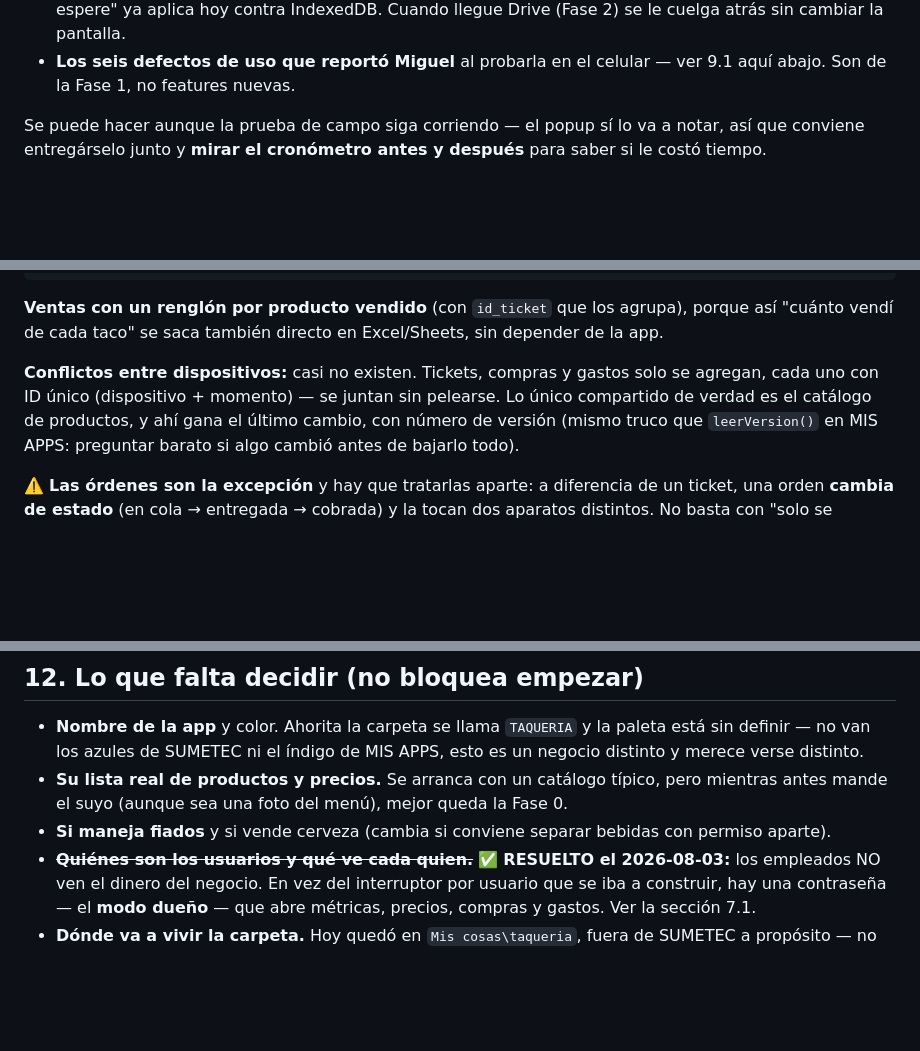
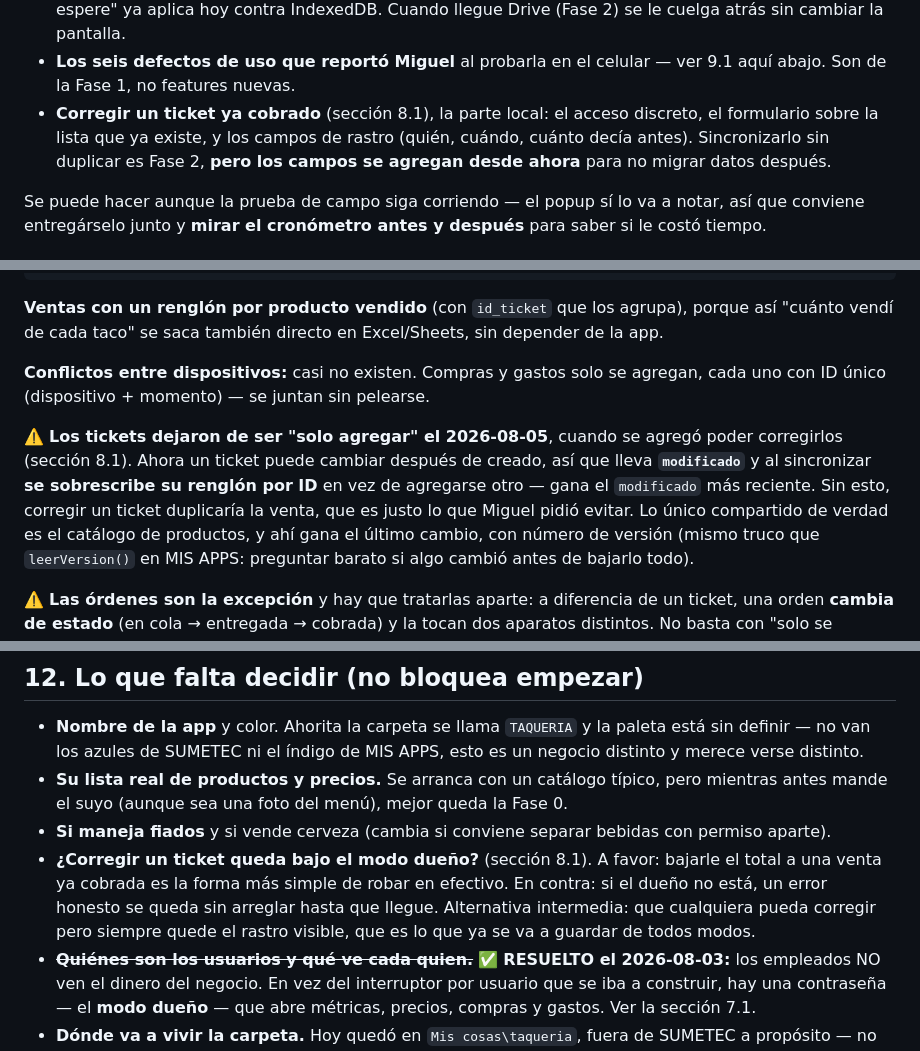
Before and after one commit to Miguelthth/taqueria-laGlorieta, a Markdown page: PLAN.md, 3 parts joined by grey strips. Rendered like a GitHub page; blank space fills up the shorter version.

```diff
--- a/PLAN.md
+++ b/PLAN.md
@@ -606,6 +668,11 @@ pidió y tampoco necesita servidor:
   atrás sin cambiar la pantalla.
 - **Los seis defectos de uso que reportó Miguel** al probarla en el celular
   — ver 9.1 aquí abajo. Son de la Fase 1, no features nuevas.
+- **Corregir un ticket ya cobrado** (sección 8.1), la parte local: el acceso
+  discreto, el formulario sobre la lista que ya existe, y los campos de
+  rastro (quién, cuándo, cuánto decía antes). Sincronizarlo sin duplicar es
+  Fase 2, **pero los campos se agregan desde ahora** para no migrar datos
+  después.
 
 Se puede hacer aunque la prueba de campo siga corriendo — el popup sí lo va
 a notar, así que conviene entregárselo junto y **mirar el cronómetro antes y
@@ -736,9 +806,16 @@ Mi unidad/
 agrupa), porque así "cuánto vendí de cada taco" se saca también directo en
 Excel/Sheets, sin depender de la app.
 
-**Conflictos entre dispositivos:** casi no existen. Tickets, compras y gastos
-solo se agregan, cada uno con ID único (dispositivo + momento) — se juntan sin
-pelearse. Lo único compartido de verdad es el catálogo de productos, y ahí
+**Conflictos entre dispositivos:** casi no existen. Compras y gastos solo se
+agregan, cada uno con ID único (dispositivo + momento) — se juntan sin
+pelearse.
+
+⚠️ **Los tickets dejaron de ser "solo agregar" el 2026-08-05**, cuando se
+agregó poder corregirlos (sección 8.1). Ahora un ticket puede cambiar
+después de creado, así que lleva **`modificado`** y al sincronizar **se
+sobrescribe su renglón por ID** en vez de agregarse otro — gana el
+`modificado` más reciente. Sin esto, corregir un ticket duplicaría la venta,
+que es justo lo que Miguel pidió evitar. Lo único compartido de verdad es el catálogo de productos, y ahí
 gana el último cambio, con número de versión (mismo truco que `leerVersion()`
 en MIS APPS: preguntar barato si algo cambió antes de bajarlo todo).
 
@@ -836,6 +913,12 @@ escrito sin mandar) — mismo patrón ya probado en MIS APPS.
   queda la Fase 0.
 - **Si maneja fiados** y si vende cerveza (cambia si conviene separar bebidas
   con permiso aparte).
+- **¿Corregir un ticket queda bajo el modo dueño?** (sección 8.1). A favor:
+  bajarle el total a una venta ya cobrada es la forma más simple de robar en
+  efectivo. En contra: si el dueño no está, un error honesto se queda sin
+  arreglar hasta que llegue. Alternativa intermedia: que cualquiera pueda
+  corregir pero siempre quede el rastro visible, que es lo que ya se va a
+  guardar de todos modos.
 - ~~**Quiénes son los usuarios y qué ve cada quien.**~~ ✅ **RESUELTO el
   2026-08-03:** los empleados NO ven el dinero del negocio. En vez del
   interruptor por usuario que se iba a construir, hay una contraseña — el
```
Also changed, not shown: other parts of PLAN.md (+65 -0 lines).
